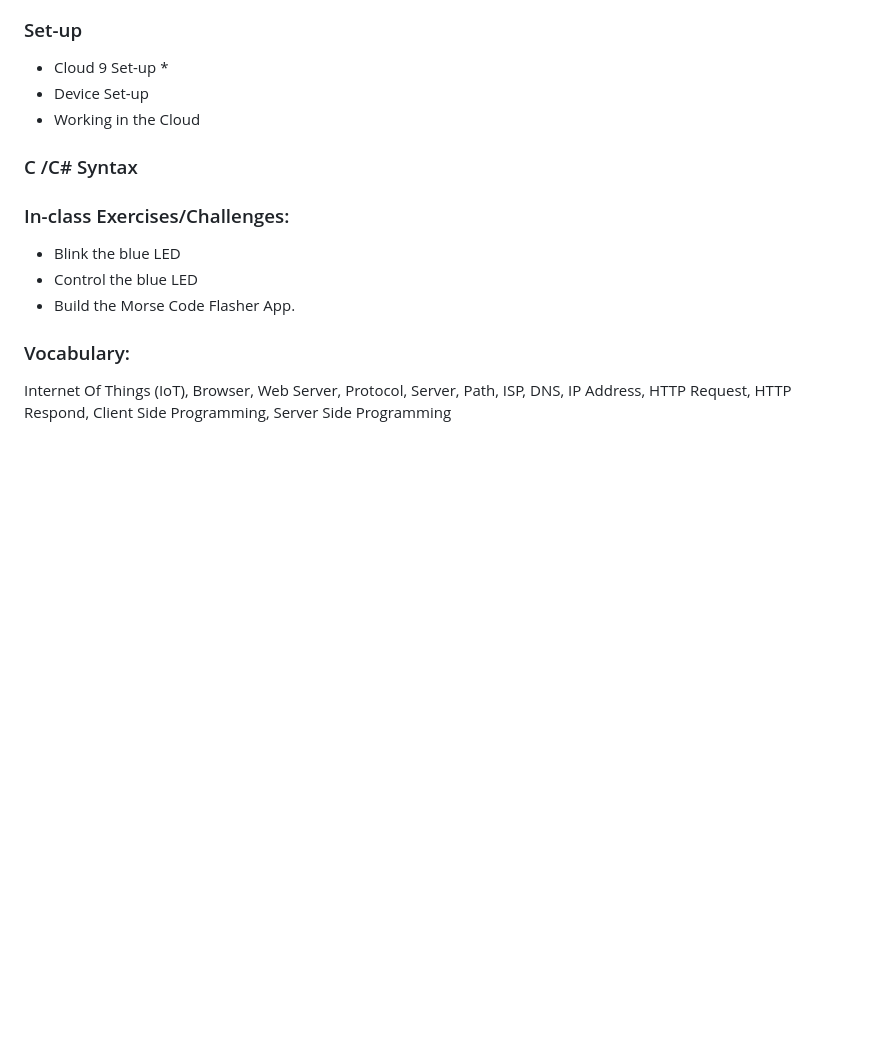
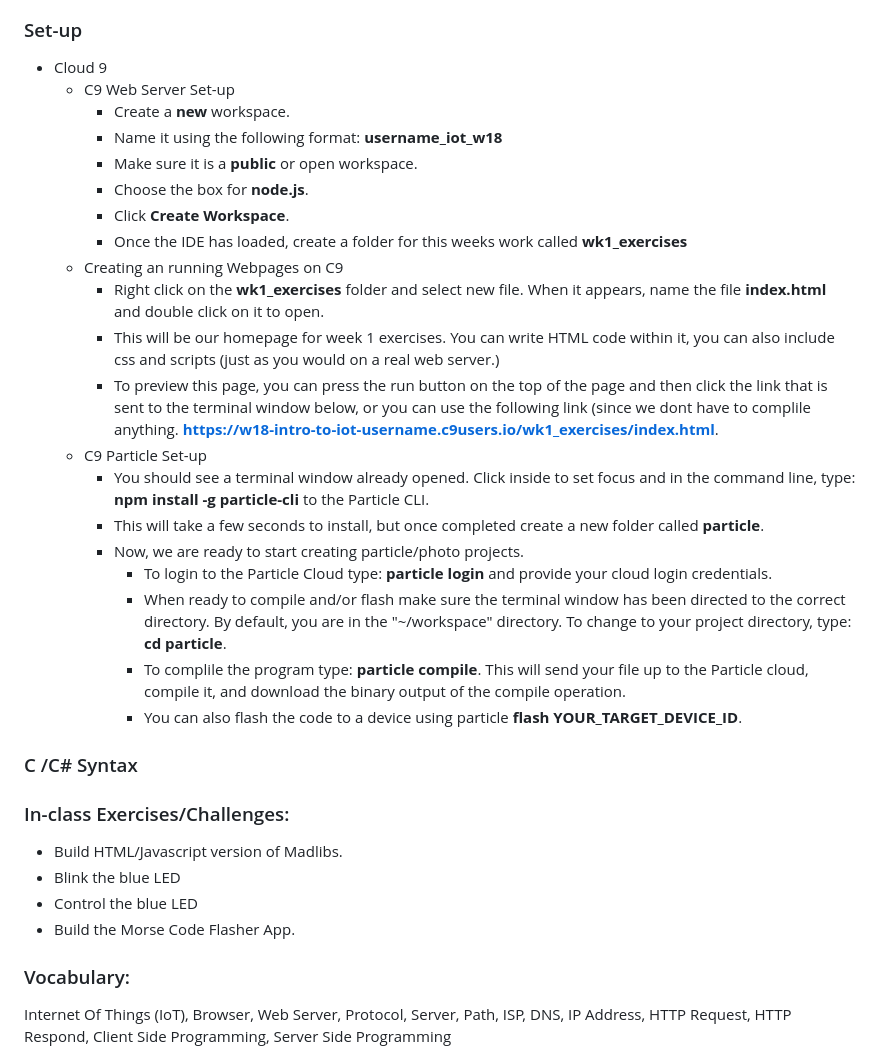
Before and after one commit to compagnb/w18_intro_to_iot, a Markdown page: wk1.md, the part around the change printed below. Rendered like a GitHub page; blank space fills up the shorter version.

```diff
--- a/wk1.md
+++ b/wk1.md
@@ -73,12 +83,29 @@
 
 ### Set-up
-* Cloud 9 Set-up
-    *
-* Device Set-up
-* Working in the Cloud
+* Cloud 9
+    * C9 Web Server Set-up
+        * Create a **new** workspace.
+        * Name it using the following format: **username_iot_w18**
+        * Make sure it is a **public** or open workspace.
+        * Choose the box for **node.js**.
+        * Click **Create Workspace**.
+        * Once the IDE has loaded, create a folder for this weeks work called **wk1_exercises**
+    * Creating an running Webpages on C9
+        * Right click on the **wk1_exercises** folder and select new file. When it appears, name the file **index.html** and double click on it to open.
+        * This will be our homepage for week 1 exercises. You can write HTML code within it, you can also include css and scripts (just as you would on a real web server.)
+        * To preview this page, you can press the run button on the top of the page and then click the link that is sent to the terminal window below, or you can use the following link (since we dont have to complile anything. **https://w18-intro-to-iot-username.c9users.io/wk1_exercises/index.html**.
+    * C9 Particle Set-up
+        * You should see a terminal window already opened. Click inside to set focus and in the command line, type: **npm install -g particle-cli** to the Particle CLI.
+        * This will take a few seconds to install, but once completed create a new folder called **particle**.
+        * Now, we are ready to start creating particle/photo projects.
+            * To login to the Particle Cloud type: **particle login** and provide your cloud login credentials.
+            * When ready to compile and/or flash make sure the terminal window has been directed to the correct directory. By default, you are in the "~/workspace" directory. To change to your project directory, type: **cd particle**.
+            * To complile the program type: **particle compile**. This will send your file up to the Particle cloud, compile it, and download the binary output of the compile operation.
+            * You can also flash the code to a device using particle **flash YOUR_TARGET_DEVICE_ID**.
 
 ### C /C# Syntax
 ### In-class Exercises/Challenges:
+* Build HTML/Javascript version of Madlibs.
 * Blink the blue LED
 * Control the blue LED
 * Build the Morse Code Flasher App.
```
Also changed, not shown: other parts of wk1.md (+14 -4 lines), README.md (+2 -0 lines), imgs/photon1.png (added), 1 other file.
